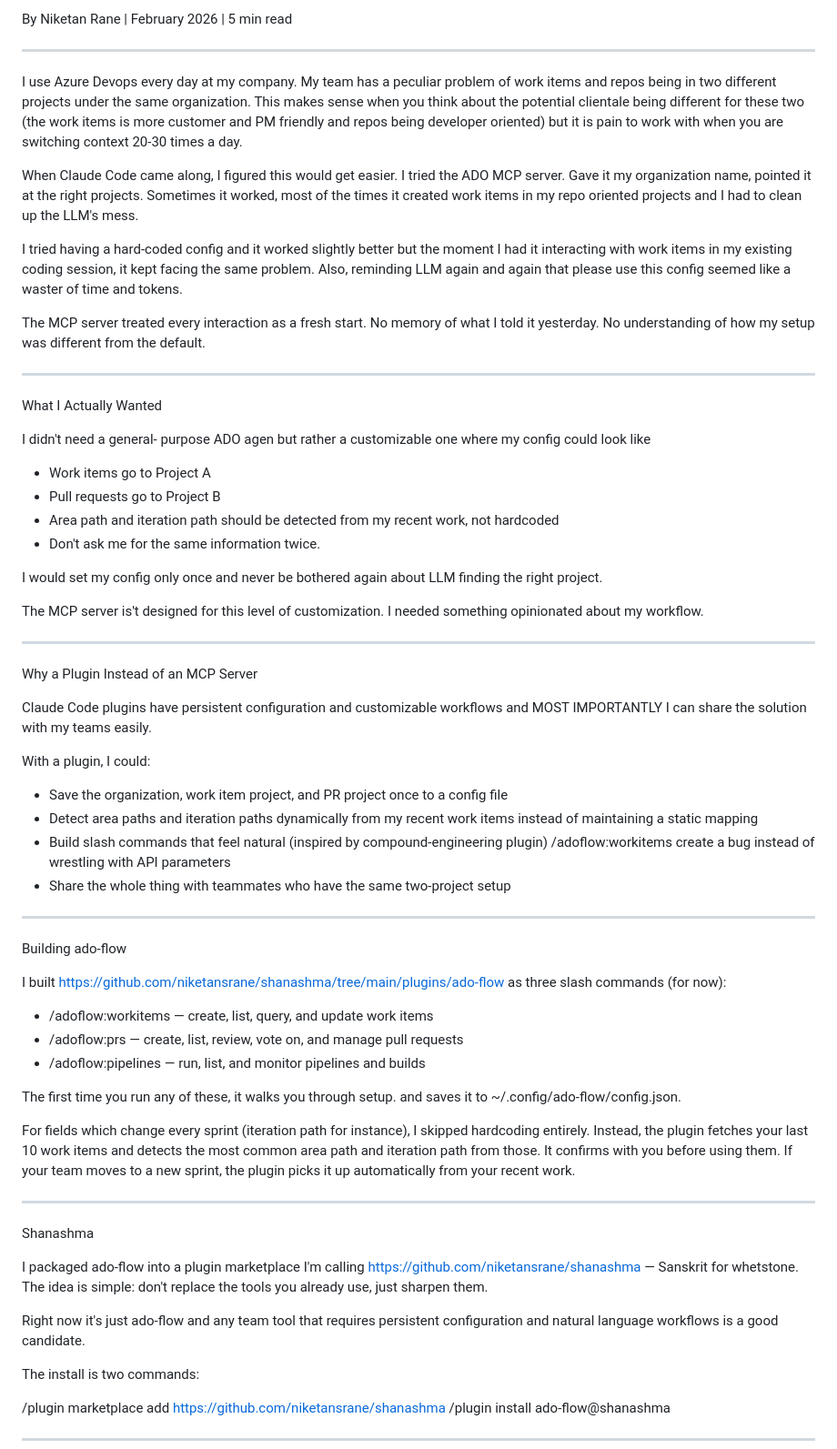
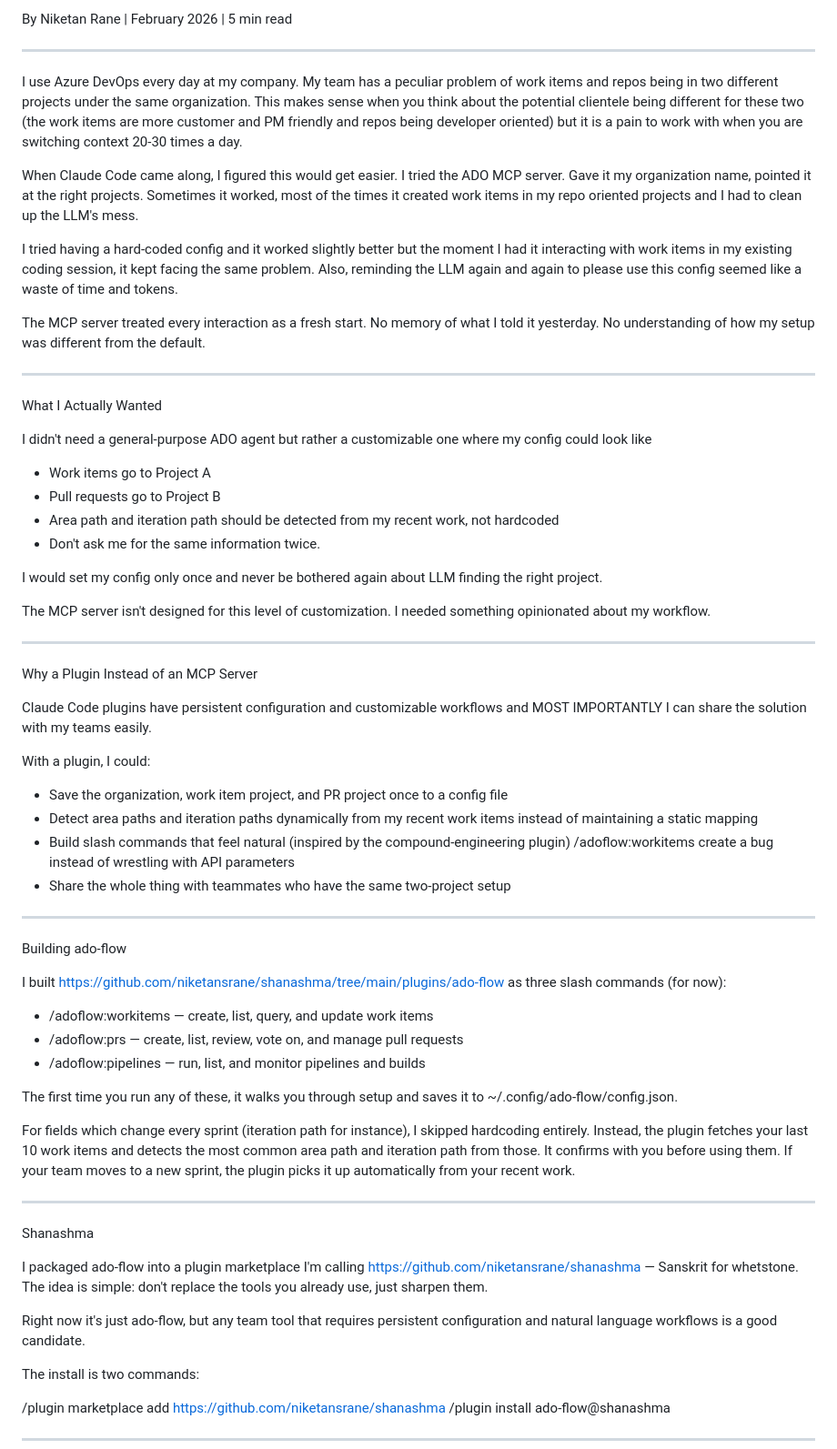
Before and after one commit to niketansrane/niketansrane, a Markdown page: blogs/shanashma-claude-code-plugin-azure-devops/index.md, the part around the change. Shown at 91% size. Rendered like a GitHub page.

Commit message:
Fix grammatical errors in Shanashma blog post
Co-Authored-By: Claude Opus 4.6 <noreply@anthropic.com>

```diff
--- a/blogs/shanashma-claude-code-plugin-azure-devops/index.md
+++ b/blogs/shanashma-claude-code-plugin-azure-devops/index.md
@@ -4,18 +4,18 @@
   By Niketan Rane | February 2026 | 5 min read
 
   ---
-  I use Azure Devops every day at my company. My team has a peculiar problem of work items and repos being in two different projects under the same organization. This makes sense when you think about the potential clientale being different for these two (the work items is more customer and PM friendly and repos being developer oriented) but it is pain to work with when you are switching context 20-30 times a day.
+  I use Azure DevOps every day at my company. My team has a peculiar problem of work items and repos being in two different projects under the same organization. This makes sense when you think about the potential clientele being different for these two (the work items are more customer and PM friendly and repos being developer oriented) but it is a pain to work with when you are switching context 20-30 times a day.
 
   When Claude Code came along, I figured this would get easier. I tried the ADO MCP server. Gave it my organization name, pointed it at the right projects. Sometimes it worked, most of the times it created work items in my repo oriented projects and I had to clean up the LLM's mess.
 
-  I tried having a hard-coded config and it worked slightly better but the moment I had it interacting with work items in my existing coding session, it kept facing the same problem. Also, reminding LLM again and again that please use this config seemed like a waster of time and tokens.
+  I tried having a hard-coded config and it worked slightly better but the moment I had it interacting with work items in my existing coding session, it kept facing the same problem. Also, reminding the LLM again and again to please use this config seemed like a waste of time and tokens.
 
   The MCP server treated every interaction as a fresh start. No memory of what I told it yesterday. No understanding of how my setup was different from the default.
 
   ---
   What I Actually Wanted
 
-  I didn't need a general- purpose ADO agen but rather a customizable one where my config could look like
+  I didn't need a general-purpose ADO agent but rather a customizable one where my config could look like
   - Work items go to Project A
   - Pull requests go to Project B
   - Area path and iteration path should be detected from my recent work, not hardcoded
@@ -23,7 +23,7 @@
 
   I would set my config only once and never be bothered again about LLM finding the right project.
 
-  The MCP server is't designed for this level of customization. I needed something opinionated about my workflow.
+  The MCP server isn't designed for this level of customization. I needed something opinionated about my workflow.
 
   ---
   Why a Plugin Instead of an MCP Server
@@ -33,7 +33,7 @@
   With a plugin, I could:
   - Save the organization, work item project, and PR project once to a config file
   - Detect area paths and iteration paths dynamically from my recent work items instead of maintaining a static mapping
-  - Build slash commands that feel natural (inspired by compound-engineering plugin) /adoflow:workitems create a bug instead of wrestling with API parameters
+  - Build slash commands that feel natural (inspired by the compound-engineering plugin) /adoflow:workitems create a bug instead of wrestling with API parameters
   - Share the whole thing with teammates who have the same two-project setup
 
   ---
@@ -45,7 +45,7 @@
   - /adoflow:prs — create, list, review, vote on, and manage pull requests
   - /adoflow:pipelines — run, list, and monitor pipelines and builds
 
-  The first time you run any of these, it walks you through setup. and saves it to ~/.config/ado-flow/config.json.
+  The first time you run any of these, it walks you through setup and saves it to ~/.config/ado-flow/config.json.
 
   For fields which change every sprint (iteration path for instance), I skipped hardcoding entirely. Instead, the plugin fetches your last 10 work items and detects the most common area path and iteration path from those. It confirms with you before using them. If your team moves to a new sprint, the plugin picks it up automatically from your recent work.
 
@@ -54,7 +54,7 @@
 
   I packaged ado-flow into a plugin marketplace I'm calling https://github.com/niketansrane/shanashma — Sanskrit for whetstone. The idea is simple: don't replace the tools you already use, just sharpen them.
 
-  Right now it's just ado-flow and any team tool that requires persistent configuration and natural language workflows is a good candidate.
+  Right now it's just ado-flow, but any team tool that requires persistent configuration and natural language workflows is a good candidate.
 
   The install is two commands:
 
```
